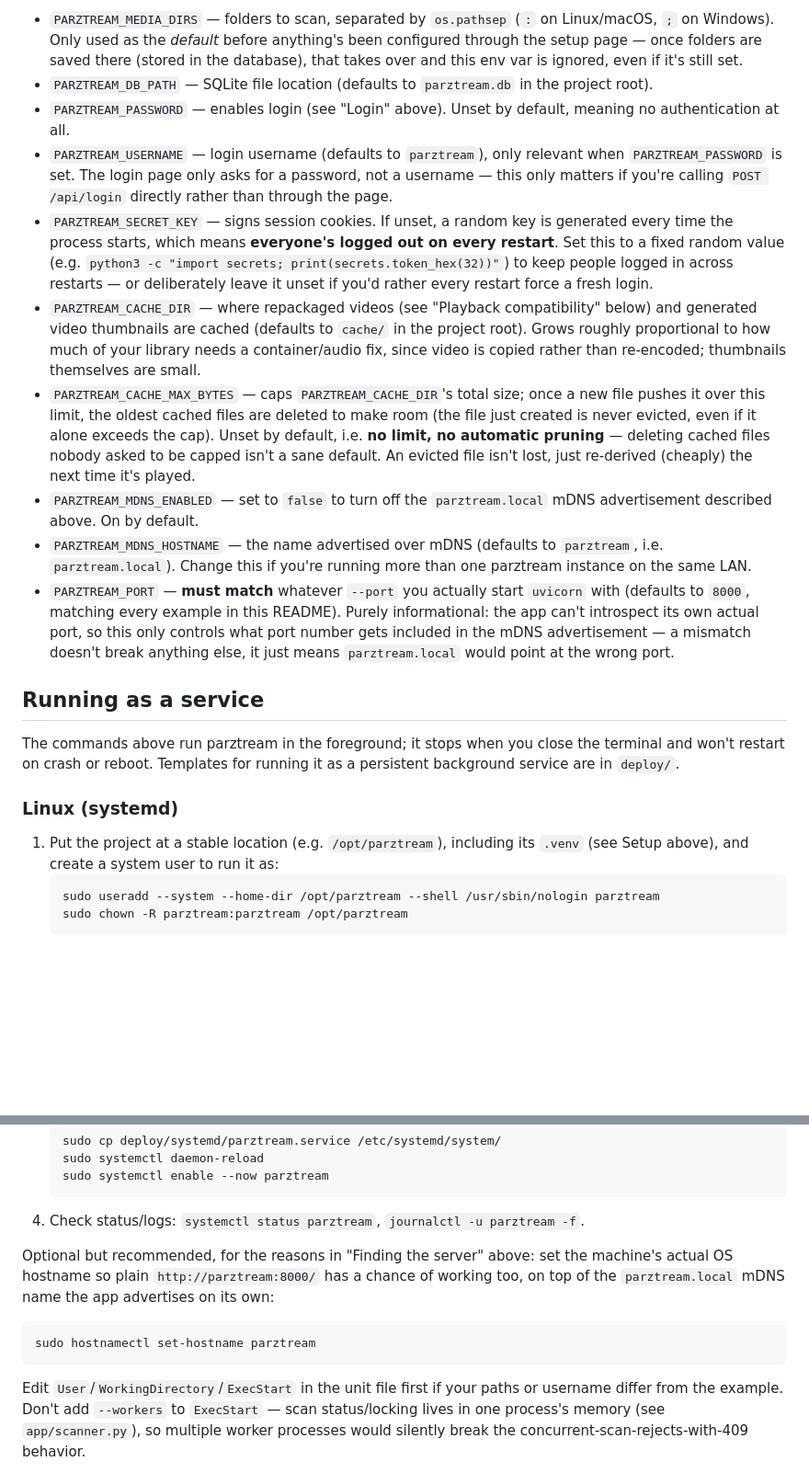
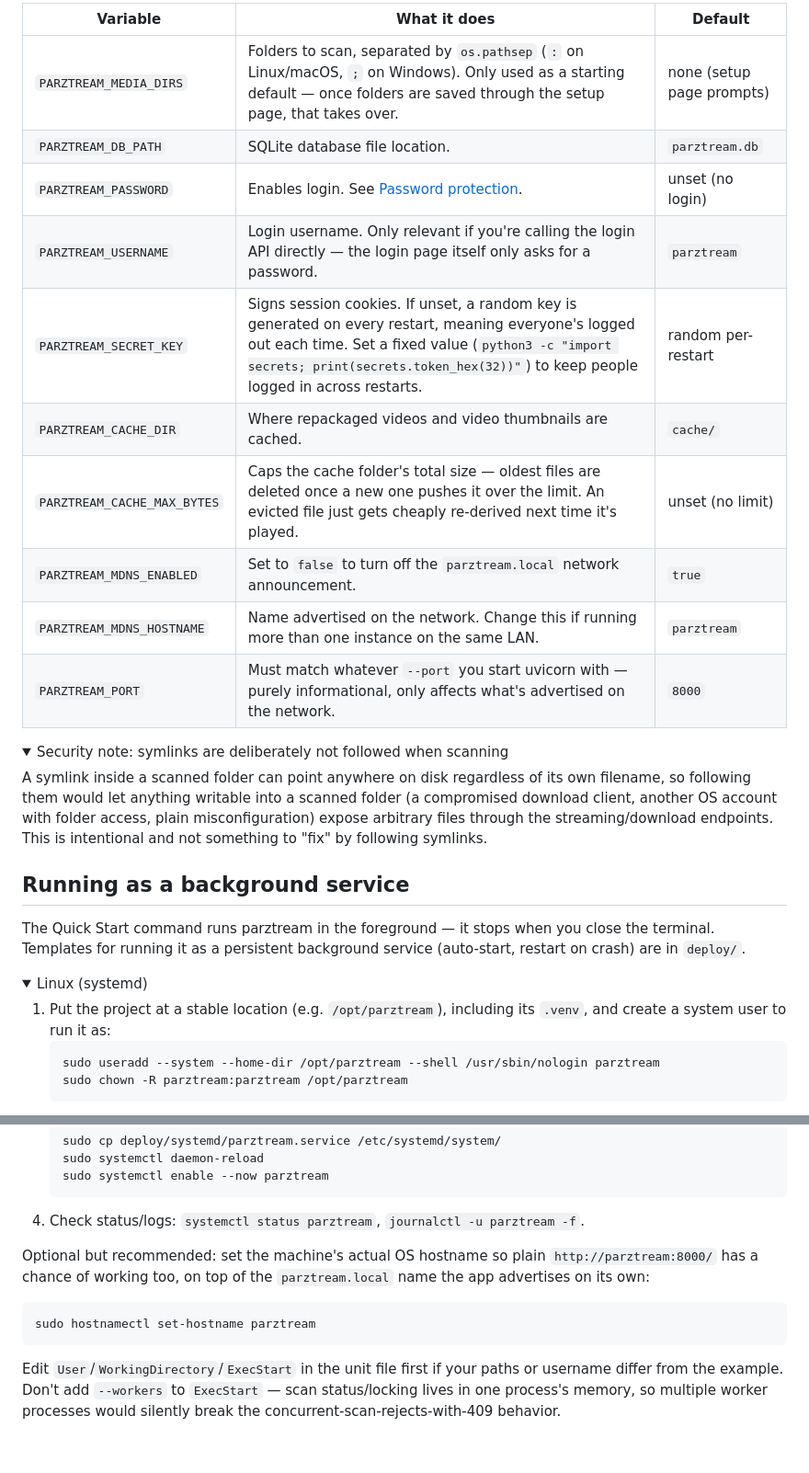
Before and after one commit to muad-yasin/parztream, a Markdown page: README.md, 2 parts joined by grey strips. Shown at 92% size. Rendered like a GitHub page; folded sections open; blank space fills up the shorter version.

````diff
--- a/README.md
+++ b/README.md
@@ -180,61 +194,40 @@ Set via environment variables:
 
-- `PARZTREAM_MEDIA_DIRS` — folders to scan, separated by `os.pathsep`
-  (`:` on Linux/macOS, `;` on Windows). Only used as the *default*
-  before anything's been configured through the setup page — once
-  folders are saved there (stored in the database), that takes over
-  and this env var is ignored, even if it's still set.
-- `PARZTREAM_DB_PATH` — SQLite file location (defaults to
-  `parztream.db` in the project root).
-- `PARZTREAM_PASSWORD` — enables login (see "Login" above). Unset by
-  default, meaning no authentication at all.
-- `PARZTREAM_USERNAME` — login username (defaults to `parztream`),
-  only relevant when `PARZTREAM_PASSWORD` is set. The login page only
-  asks for a password, not a username — this only matters if you're
-  calling `POST /api/login` directly rather than through the page.
-- `PARZTREAM_SECRET_KEY` — signs session cookies. If unset, a random
-  key is generated every time the process starts, which means
-  **everyone's logged out on every restart**. Set this to a fixed
-  random value (e.g. `python3 -c "import secrets; print(secrets.token_hex(32))"`)
-  to keep people logged in across restarts — or deliberately leave it
-  unset if you'd rather every restart force a fresh login.
-- `PARZTREAM_CACHE_DIR` — where repackaged videos (see "Playback
-  compatibility" below) and generated video thumbnails are cached
-  (defaults to `cache/` in the project root). Grows roughly
-  proportional to how much of your library needs a container/audio
-  fix, since video is copied rather than re-encoded; thumbnails
-  themselves are small.
-- `PARZTREAM_CACHE_MAX_BYTES` — caps `PARZTREAM_CACHE_DIR`'s total
-  size; once a new file pushes it over this limit, the oldest cached
-  files are deleted to make room (the file just created is never
-  evicted, even if it alone exceeds the cap). Unset by default, i.e.
-  **no limit, no automatic pruning** — deleting cached files nobody
-  asked to be capped isn't a sane default. An evicted file isn't
-  lost, just re-derived (cheaply) the next time it's played.
-- `PARZTREAM_MDNS_ENABLED` — set to `false` to turn off the
-  `parztream.local` mDNS advertisement described above. On by
-  default.
-- `PARZTREAM_MDNS_HOSTNAME` — the name advertised over mDNS (defaults
-  to `parztream`, i.e. `parztream.local`). Change this if you're
-  running more than one parztream instance on the same LAN.
-- `PARZTREAM_PORT` — **must match** whatever `--port` you actually
-  start `uvicorn` with (defaults to `8000`, matching every example in
-  this README). Purely informational: the app can't introspect its
-  own actual port, so this only controls what port number gets
-  included in the mDNS advertisement — a mismatch doesn't break
-  anything else, it just means `parztream.local` would point at the
-  wrong port.
+| Variable | What it does | Default |
+|---|---|---|
+| `PARZTREAM_MEDIA_DIRS` | Folders to scan, separated by `os.pathsep` (`:` on Linux/macOS, `;` on Windows). Only used as a starting default — once folders are saved through the setup page, that takes over. | none (setup page prompts) |
+| `PARZTREAM_DB_PATH` | SQLite database file location. | `parztream.db` |
+| `PARZTREAM_PASSWORD` | Enables login. See [Password protection](#using-parztream). | unset (no login) |
+| `PARZTREAM_USERNAME` | Login username. Only relevant if you're calling the login API directly — the login page itself only asks for a password. | `parztream` |
+| `PARZTREAM_SECRET_KEY` | Signs session cookies. If unset, a random key is generated on every restart, meaning everyone's logged out each time. Set a fixed value (`python3 -c "import secrets; print(secrets.token_hex(32))"`) to keep people logged in across restarts. | random per-restart |
+| `PARZTREAM_CACHE_DIR` | Where repackaged videos and video thumbnails are cached. | `cache/` |
+| `PARZTREAM_CACHE_MAX_BYTES` | Caps the cache folder's total size — oldest files are deleted once a new one pushes it over the limit. An evicted file just gets cheaply re-derived next time it's played. | unset (no limit) |
+| `PARZTREAM_MDNS_ENABLED` | Set to `false` to turn off the `parztream.local` network announcement. | `true` |
+| `PARZTREAM_MDNS_HOSTNAME` | Name advertised on the network. Change this if running more than one instance on the same LAN. | `parztream` |
+| `PARZTREAM_PORT` | Must match whatever `--port` you start uvicorn with — purely informational, only affects what's advertised on the network. | `8000` |
 
-## Running as a service
+<details>
+<summary>Security note: symlinks are deliberately not followed when scanning</summary>
 
-The commands above run parztream in the foreground; it stops when you
-close the terminal and won't restart on crash or reboot. Templates
-for running it as a persistent background service are in `deploy/`.
+A symlink inside a scanned folder can point anywhere on disk
+regardless of its own filename, so following them would let anything
+writable into a scanned folder (a compromised download client,
+another OS account with folder access, plain misconfiguration) expose
+arbitrary files through the streaming/download endpoints. This is
+intentional and not something to "fix" by following symlinks.
 
-### Linux (systemd)
+</details>
+
+## Running as a background service
+
+The Quick Start command runs parztream in the foreground — it stops
+when you close the terminal. Templates for running it as a persistent
+background service (auto-start, restart on crash) are in `deploy/`.
+
+<details>
+<summary>Linux (systemd)</summary>
 
 1. Put the project at a stable location (e.g. `/opt/parztream`),
-   including its `.venv` (see Setup above), and create a system user
-   to run it as:
+   including its `.venv`, and create a system user to run it as:
    ```bash
    sudo useradd --system --home-dir /opt/parztream --shell /usr/sbin/nologin parztream
    sudo chown -R parztream:parztream /opt/parztream
@@ -253,12 +246,12 @@ for running it as a persistent background service are in `deploy/`.
    sudo systemctl daemon-reload
    sudo systemctl enable --now parztream
    ```
-4. Check status/logs: `systemctl status parztream`, `journalctl -u parztream -f`.
+4. Check status/logs: `systemctl status parztream`,
+   `journalctl -u parztream -f`.
 
-Optional but recommended, for the reasons in "Finding the server"
-above: set the machine's actual OS hostname so plain
-`http://parztream:8000/` has a chance of working too, on top of the
-`parztream.local` mDNS name the app advertises on its own:
+Optional but recommended: set the machine's actual OS hostname so
+plain `http://parztream:8000/` has a chance of working too, on top of
+the `parztream.local` name the app advertises on its own:
 ```bash
 sudo hostnamectl set-hostname parztream
 ```
@@ -266,7 +259,6 @@ sudo hostnamectl set-hostname parztream
 Edit `User`/`WorkingDirectory`/`ExecStart` in the unit file first if
 your paths or username differ from the example. Don't add
 `--workers` to `ExecStart` — scan status/locking lives in one
-process's memory (see `app/scanner.py`), so multiple worker
-processes would silently break the concurrent-scan-rejects-with-409
-behavior.
+process's memory, so multiple worker processes would silently break
+the concurrent-scan-rejects-with-409 behavior.
 
````
Also changed, not shown: other parts of README.md (+195 -146 lines).
